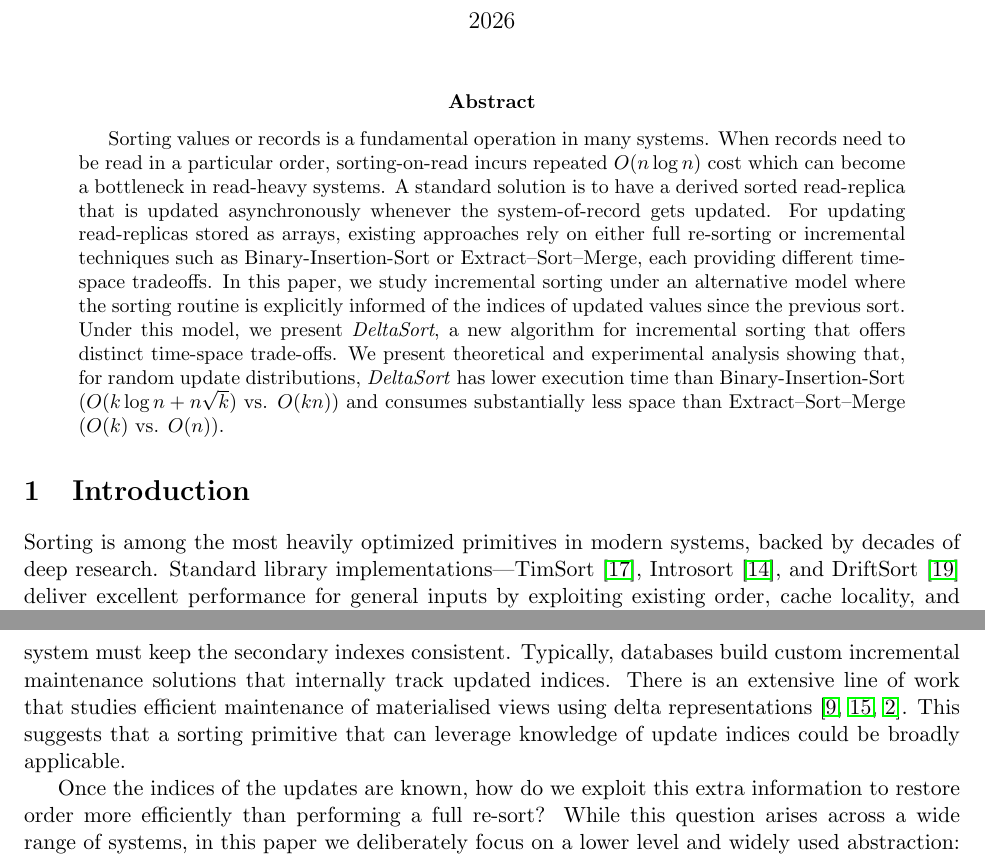
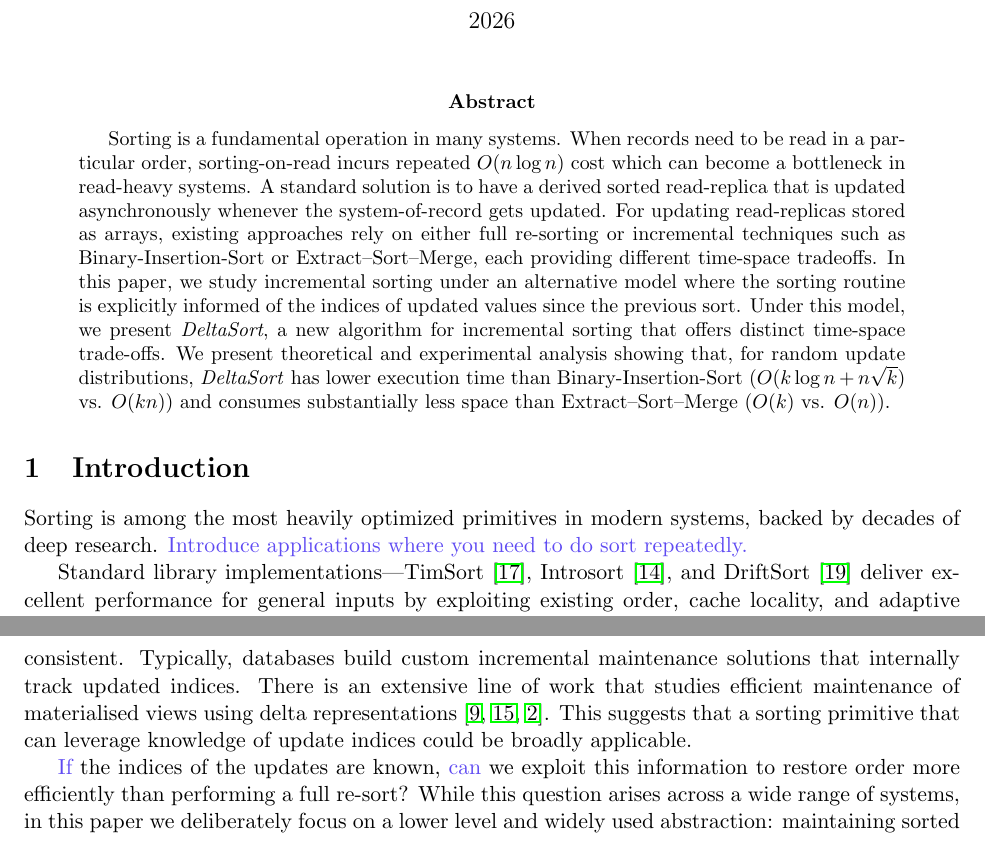
Before and after one commit to shudv/deltasort, a LaTeX paper (paper/main.tex, which reads paper/sections/abstract.tex, paper/sections/introduction.tex): two parts of pages 1 and 2 of 17, joined at a grey line, cut so that both start at the same text. Compiled offline with pdfLaTeX.

Commit message:
Updates from Overleaf

```diff
--- a/paper/sections/abstract.tex
+++ b/paper/sections/abstract.tex
@@ -1,2 +1,2 @@
 % Abstract
-Sorting values or records is a fundamental operation in many systems. When records need to be read in a particular order, sorting-on-read incurs repeated $O(n \log n)$ cost which can become a bottleneck in read-heavy systems. A standard solution is to have a derived sorted read-replica that is updated asynchronously whenever the system-of-record gets updated. For updating read-replicas stored as arrays, existing approaches rely on either full re-sorting or incremental techniques such as Binary-Insertion-Sort or Extract–Sort–Merge, each providing different time-space tradeoffs. In this paper, we study incremental sorting under an alternative model where the sorting routine is explicitly informed of the indices of updated values since the previous sort. Under this model, we present \emph{DeltaSort}, a new algorithm for incremental sorting that offers distinct time-space trade-offs. We present theoretical and experimental analysis showing that, for random update distributions, \emph{DeltaSort} has lower execution time than Binary-Insertion-Sort ($O(k \log n + n \sqrt k)$ vs. $O(kn)$) and consumes substantially less space than Extract–Sort–Merge ($O(k)$ vs. $O(n)$).
+Sorting is a fundamental operation in many systems. When records need to be read in a particular order, sorting-on-read incurs repeated $O(n \log n)$ cost which can become a bottleneck in read-heavy systems. A standard solution is to have a derived sorted read-replica that is updated asynchronously whenever the system-of-record gets updated. For updating read-replicas stored as arrays, existing approaches rely on either full re-sorting or incremental techniques such as Binary-Insertion-Sort or Extract–Sort–Merge, each providing different time-space tradeoffs. In this paper, we study incremental sorting under an alternative model where the sorting routine is explicitly informed of the indices of updated values since the previous sort. Under this model, we present \emph{DeltaSort}, a new algorithm for incremental sorting that offers distinct time-space trade-offs. We present theoretical and experimental analysis showing that, for random update distributions, \emph{DeltaSort} has lower execution time than Binary-Insertion-Sort ($O(k \log n + n \sqrt k)$ vs. $O(kn)$) and consumes substantially less space than Extract–Sort–Merge ($O(k)$ vs. $O(n)$).
--- a/paper/sections/introduction.tex
+++ b/paper/sections/introduction.tex
@@ -3,5 +3,5 @@
 \label{sec:introduction}
 %==============================================================================
 
-Sorting is among the most heavily optimized primitives in modern systems, backed by decades of deep research. Standard library implementations---TimSort~\cite{timsort}, Introsort~\cite{musser1997introspective}, and DriftSort~\cite{driftsort} deliver excellent performance for general inputs by exploiting existing order, cache locality, and adaptive strategies. However, these algorithms operate under a \emph{blind} model: they discover structure dynamically rather than being explicitly informed about which values have been updated since the previous sort. While this makes things simpler for the caller, it also misses opportunities for optimization when such information is available. Modern systems often maintain metadata about updated records as part of their execution pipeline, making it possible to expose this information to lower-level sorting primitives. In the absence of a primitive that can accept this as a first-class input, they must either perform a full re-sort or design a custom incremental sorting solution if full re-sorting is prohibitively expensive.
+Sorting is among the most heavily optimized primitives in modern systems, backed by decades of deep research. \avinash{Introduce applications where you need to do sort repeatedly.}
 
@@ -9,7 +8,9 @@ As an example, consider a task management application that displays a large list
 
-As another example, consider the problem of maintaining secondary indexes in databases and storage engines. Secondary indexes maintain reference to records ordered by a chosen attribute to support range queries and ordered scans. When records are inserted, deleted, or updated, the system must keep the secondary indexes consistent. Typically, databases build custom incremental maintenance solutions that internally track updated indices. There is an extensive line of work that studies efficient maintenance of materialised views using delta representations~\cite{gupta1995maintenance, nikolic2014incremental, akidau2015dataflow}. This suggests that a sorting primitive that can leverage knowledge of update indices could be broadly applicable.
+Standard library implementations---TimSort~\cite{timsort}, Introsort~\cite{musser1997introspective}, and DriftSort~\cite{driftsort} deliver excellent performance for general inputs by exploiting existing order, cache locality, and adaptive strategies. However, these algorithms operate under a \emph{blind} model: they discover structure dynamically rather than being explicitly informed about which values have been updated since the previous sort. While this makes things simpler for the caller, it also misses opportunities for optimization when such information is available. Modern systems often maintain metadata about updated records as part of their execution pipeline, making it possible to expose this information to lower-level sorting primitives. In the absence of a primitive that can accept this as a first-class input, they must either perform a full re-sort or design a custom incremental sorting solution if full re-sorting is prohibitively expensive.
 
-Once the indices of the updates are known, how do we exploit this extra information to restore order more efficiently than performing a full re-sort? While this question arises across a wide range of systems, in this paper we deliberately focus on a lower level and widely used abstraction: maintaining sorted order in in-memory arrays which have a contiguous memory layout. Arrays underpin many higher-level systems—including in-memory caches, materialised views, and index representations—and serve as the execution substrate for most sorting primitives. Additionally, arrays uniquely admit SIMD/vectorization benefits~\cite{hennessy2017computer} which is a critical performance lever in modern systems. By focusing on arrays, we can isolate the algorithmic consequences of exposing update indices to the sorting routine and study the resulting trade-offs in a clean and concrete setting.
+As an example, consider a task management application that displays a large list of tasks sorted by priority or due date. Updates typically affect only a small subset of tasks at a time—for example, when a user completes a set of related tasks. The application can easily track which indices were updated, but in most implementations it still triggers a full re-sort and does not leverage the knowledge of updated indices to optimize the sorting process. As another example, consider the problem of maintaining secondary indexes in databases and storage engines. Secondary indexes maintain reference to records ordered by a chosen attribute to support range queries and ordered scans. When records are inserted, deleted, or updated, the system must keep the secondary indexes consistent. Typically, databases build custom incremental maintenance solutions that internally track updated indices. There is an extensive line of work that studies efficient maintenance of materialised views using delta representations~\cite{gupta1995maintenance, nikolic2014incremental, akidau2015dataflow}. This suggests that a sorting primitive that can leverage knowledge of update indices could be broadly applicable.
+
+\avinash{If} the indices of the updates are known, \avinash{can} we exploit this information to restore order more efficiently than performing a full re-sort? While this question arises across a wide range of systems, in this paper we deliberately focus on a lower level and widely used abstraction: maintaining sorted order in in-memory arrays which have a contiguous memory layout. Arrays underpin many higher-level systems—including in-memory caches, materialised views, and index representations—and serve as the execution substrate for most sorting primitives. Additionally, arrays uniquely admit SIMD/vectorization benefits~\cite{hennessy2017computer} which is a critical performance lever in modern systems. By focusing on arrays, we can isolate the algorithmic consequences of exposing update indices to the sorting routine and study the resulting trade-offs in a clean and concrete setting.
 
 Existing approaches for incrementally sorting arrays already exploit this information, but they force a choice between two extremes:
 \begin{enumerate}
```
Also changed, not shown: paper/sections/introduction.tex (1 more changed lines).
